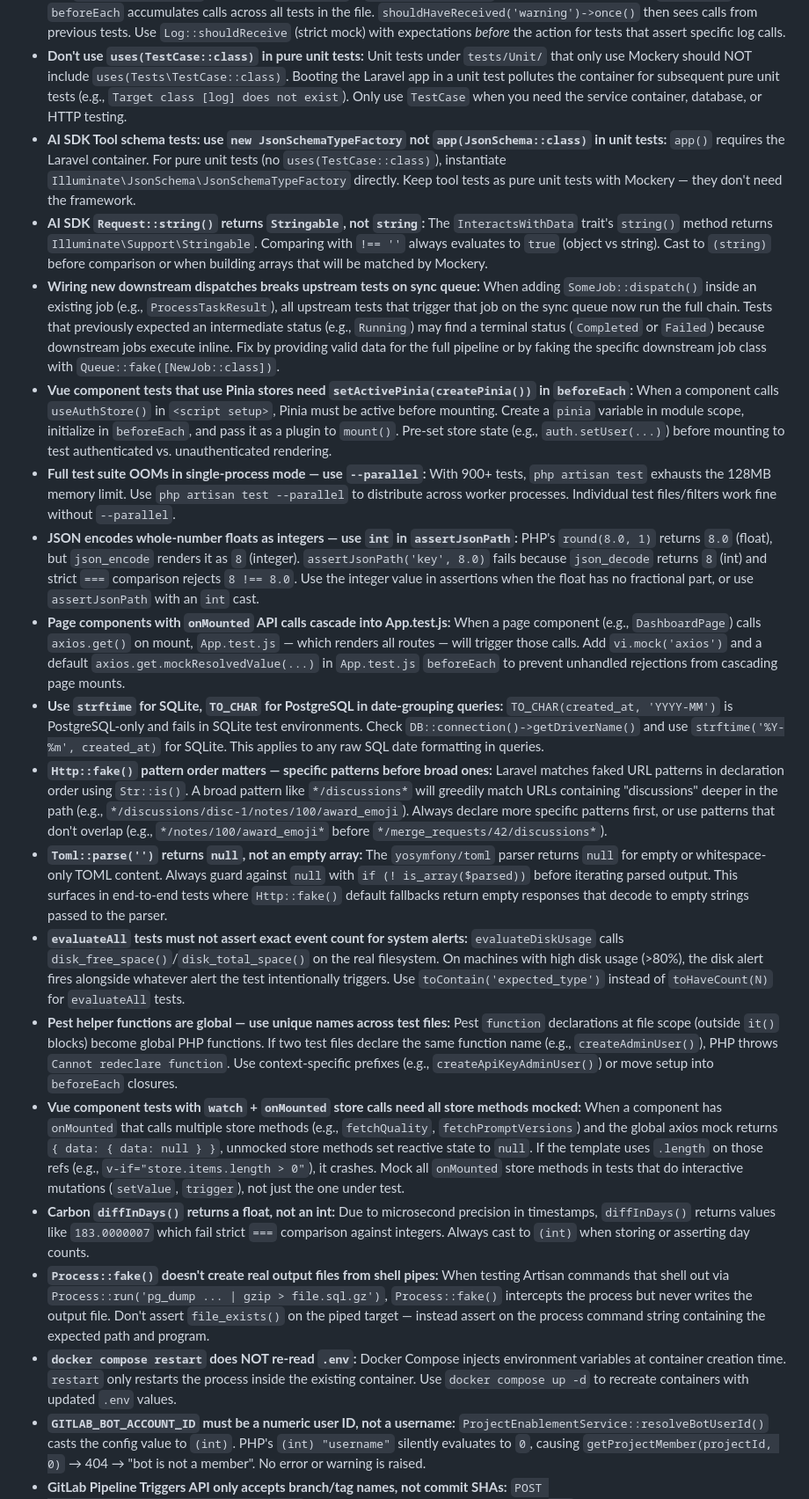
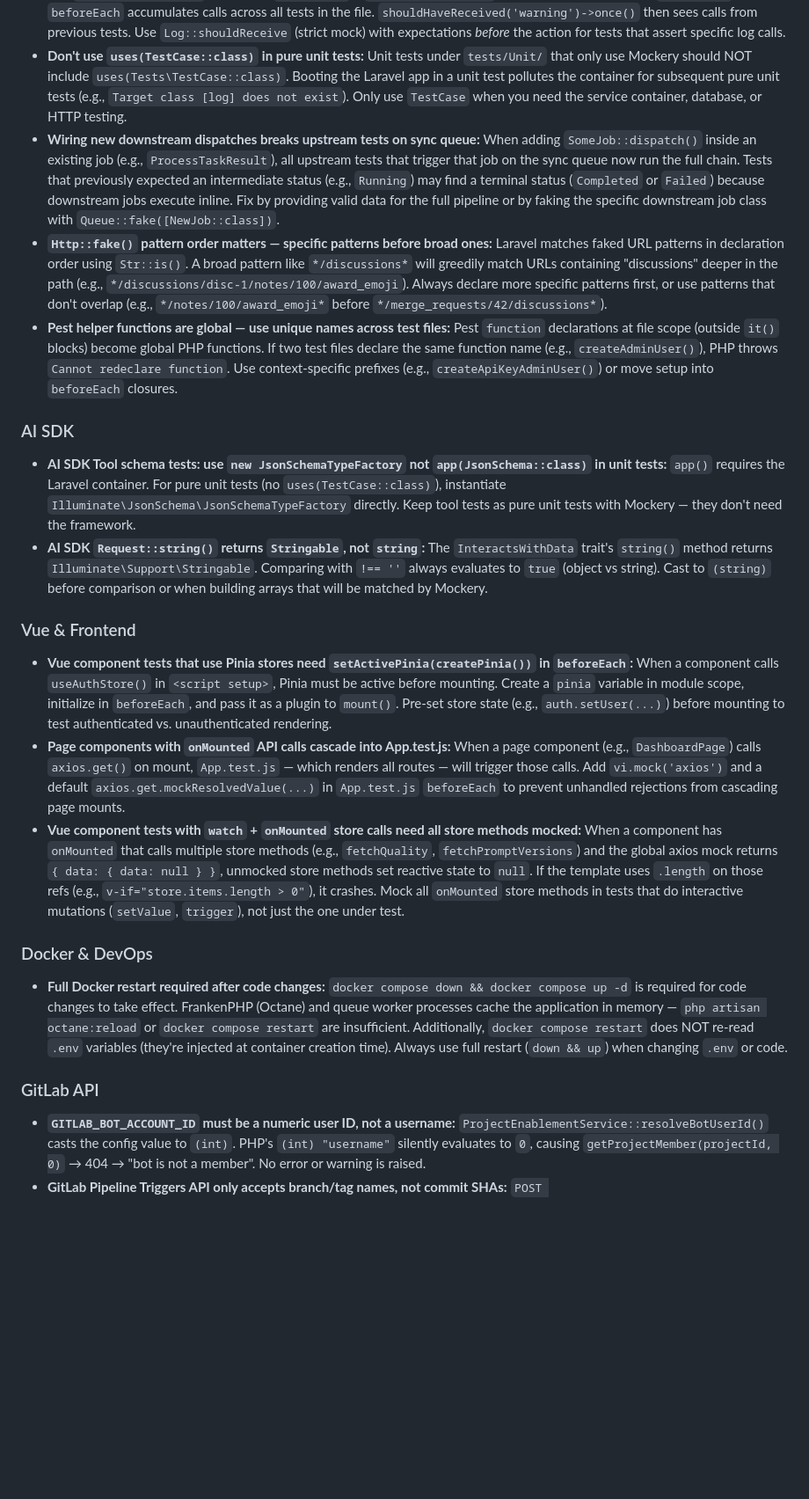
Before and after one commit to bepsvpt/vunnix, a Markdown page: CLAUDE.md, the part around one of its changes. Shown at 88% size. Rendered like a GitHub page; blank space fills up the shorter version.

```diff
--- a/CLAUDE.md
+++ b/CLAUDE.md
@@ -168,21 +206,26 @@ Persistent lessons discovered during development. Write each as an actionable ru
 - **Unit tests can't use `Http::fake()` — construct HTTP objects manually:** `Http::fake()` requires the Laravel service container (facade root). In `tests/Unit/`, build `RequestException` manually via `new Psr7Response(status, [], body)` → `new Response($psr7)` → `new RequestException($response)`.
 - **Use `Log::shouldReceive` (mock) not `Log::spy()` + `shouldHaveReceived` for per-test log assertions:** `Log::spy()` in `beforeEach` accumulates calls across all tests in the file. `shouldHaveReceived('warning')->once()` then sees calls from previous tests. Use `Log::shouldReceive` (strict mock) with expectations *before* the action for tests that assert specific log calls.
 - **Don't use `uses(TestCase::class)` in pure unit tests:** Unit tests under `tests/Unit/` that only use Mockery should NOT include `uses(Tests\TestCase::class)`. Booting the Laravel app in a unit test pollutes the container for subsequent pure unit tests (e.g., `Target class [log] does not exist`). Only use `TestCase` when you need the service container, database, or HTTP testing.
+- **Wiring new downstream dispatches breaks upstream tests on sync queue:** When adding `SomeJob::dispatch()` inside an existing job (e.g., `ProcessTaskResult`), all upstream tests that trigger that job on the sync queue now run the full chain. Tests that previously expected an intermediate status (e.g., `Running`) may find a terminal status (`Completed` or `Failed`) because downstream jobs execute inline. Fix by providing valid data for the full pipeline or by faking the specific downstream job class with `Queue::fake([NewJob::class])`.
+- **`Http::fake()` pattern order matters — specific patterns before broad ones:** Laravel matches faked URL patterns in declaration order using `Str::is()`. A broad pattern like `*/discussions*` will greedily match URLs containing "discussions" deeper in the path (e.g., `*/discussions/disc-1/notes/100/award_emoji`). Always declare more specific patterns first, or use patterns that don't overlap (e.g., `*/notes/100/award_emoji*` before `*/merge_requests/42/discussions*`).
+- **Pest helper functions are global — use unique names across test files:** Pest `function` declarations at file scope (outside `it()` blocks) become global PHP functions. If two test files declare the same function name (e.g., `createAdminUser()`), PHP throws `Cannot redeclare function`. Use context-specific prefixes (e.g., `createApiKeyAdminUser()`) or move setup into `beforeEach` closures.
+
+### AI SDK
+
 - **AI SDK Tool schema tests: use `new JsonSchemaTypeFactory` not `app(JsonSchema::class)` in unit tests:** `app()` requires the Laravel container. For pure unit tests (no `uses(TestCase::class)`), instantiate `Illuminate\JsonSchema\JsonSchemaTypeFactory` directly. Keep tool tests as pure unit tests with Mockery — they don't need the framework.
 - **AI SDK `Request::string()` returns `Stringable`, not `string`:** The `InteractsWithData` trait's `string()` method returns `Illuminate\Support\Stringable`. Comparing with `!== ''` always evaluates to `true` (object vs string). Cast to `(string)` before comparison or when building arrays that will be matched by Mockery.
-- **Wiring new downstream dispatches breaks upstream tests on sync queue:** When adding `SomeJob::dispatch()` inside an existing job (e.g., `ProcessTaskResult`), all upstream tests that trigger that job on the sync queue now run the full chain. Tests that previously expected an intermediate status (e.g., `Running`) may find a terminal status (`Completed` or `Failed`) because downstream jobs execute inline. Fix by providing valid data for the full pipeline or by faking the specific downstream job class with `Queue::fake([NewJob::class])`.
+
+### Vue & Frontend
+
 - **Vue component tests that use Pinia stores need `setActivePinia(createPinia())` in `beforeEach`:** When a component calls `useAuthStore()` in `<script setup>`, Pinia must be active before mounting. Create a `pinia` variable in module scope, initialize in `beforeEach`, and pass it as a plugin to `mount()`. Pre-set store state (e.g., `auth.setUser(...)`) before mounting to test authenticated vs. unauthenticated rendering.
-- **Full test suite OOMs in single-process mode — use `--parallel`:** With 900+ tests, `php artisan test` exhausts the 128MB memory limit. Use `php artisan test --parallel` to distribute across worker processes. Individual test files/filters work fine without `--parallel`.
-- **JSON encodes whole-number floats as integers — use `int` in `assertJsonPath`:** PHP's `round(8.0, 1)` returns `8.0` (float), but `json_encode` renders it as `8` (integer). `assertJsonPath('key', 8.0)` fails because `json_decode` returns `8` (int) and strict `===` comparison rejects `8 !== 8.0`. Use the integer value in assertions when the float has no fractional part, or use `assertJsonPath` with an `int` cast.
 - **Page components with `onMounted` API calls cascade into App.test.js:** When a page component (e.g., `DashboardPage`) calls `axios.get()` on mount, `App.test.js` — which renders all routes — will trigger those calls. Add `vi.mock('axios')` and a default `axios.get.mockResolvedValue(...)` in `App.test.js` `beforeEach` to prevent unhandled rejections from cascading page mounts.
-- **Use `strftime` for SQLite, `TO_CHAR` for PostgreSQL in date-grouping queries:** `TO_CHAR(created_at, 'YYYY-MM')` is PostgreSQL-only and fails in SQLite test environments. Check `DB::connection()->getDriverName()` and use `strftime('%Y-%m', created_at)` for SQLite. This applies to any raw SQL date formatting in queries.
-- **`Http::fake()` pattern order matters — specific patterns before broad ones:** Laravel matches faked URL patterns in declaration order using `Str::is()`. A broad pattern like `*/discussions*` will greedily match URLs containing "discussions" deeper in the path (e.g., `*/discussions/disc-1/notes/100/award_emoji`). Always declare more specific patterns first, or use patterns that don't overlap (e.g., `*/notes/100/award_emoji*` before `*/merge_requests/42/discussions*`).
-- **`Toml::parse('')` returns `null`, not an empty array:** The `yosymfony/toml` parser returns `null` for empty or whitespace-only TOML content. Always guard against `null` with `if (! is_array($parsed))` before iterating parsed output. This surfaces in end-to-end tests where `Http::fake()` default fallbacks return empty responses that decode to empty strings passed to the parser.
-- **`evaluateAll` tests must not assert exact event count for system alerts:** `evaluateDiskUsage` calls `disk_free_space()`/`disk_total_space()` on the real filesystem. On machines with high disk usage (>80%), the disk alert fires alongside whatever alert the test intentionally triggers. Use `toContain('expected_type')` instead of `toHaveCount(N)` for `evaluateAll` tests.
-- **Pest helper functions are global — use unique names across test files:** Pest `function` declarations at file scope (outside `it()` blocks) become global PHP functions. If two test files declare the same function name (e.g., `createAdminUser()`), PHP throws `Cannot redeclare function`. Use context-specific prefixes (e.g., `createApiKeyAdminUser()`) or move setup into `beforeEach` closures.
 - **Vue component tests with `watch` + `onMounted` store calls need all store methods mocked:** When a component has `onMounted` that calls multiple store methods (e.g., `fetchQuality`, `fetchPromptVersions`) and the global axios mock returns `{ data: { data: null } }`, unmocked store methods set reactive state to `null`. If the template uses `.length` on those refs (e.g., `v-if="store.items.length > 0"`), it crashes. Mock all `onMounted` store methods in tests that do interactive mutations (`setValue`, `trigger`), not just the one under test.
-- **Carbon `diffInDays()` returns a float, not an int:** Due to microsecond precision in timestamps, `diffInDays()` returns values like `183.0000007` which fail strict `===` comparison against integers. Always cast to `(int)` when storing or asserting day counts.
-- **`Process::fake()` doesn't create real output files from shell pipes:** When testing Artisan commands that shell out via `Process::run('pg_dump ... | gzip > file.sql.gz')`, `Process::fake()` intercepts the process but never writes the output file. Don't assert `file_exists()` on the piped target — instead assert on the process command string containing the expected path and program.
-- **`docker compose restart` does NOT re-read `.env`:** Docker Compose injects environment variables at container creation time. `restart` only restarts the process inside the existing container. Use `docker compose up -d` to recreate containers with updated `.env` values.
+
+### Docker & DevOps
+
+- **Full Docker restart required after code changes:** `docker compose down && docker compose up -d` is required for code changes to take effect. FrankenPHP (Octane) and queue worker processes cache the application in memory — `php artisan octane:reload` or `docker compose restart` are insufficient. Additionally, `docker compose restart` does NOT re-read `.env` variables (they're injected at container creation time). Always use full restart (`down && up`) when changing `.env` or code.
+
+### GitLab API
+
 - **`GITLAB_BOT_ACCOUNT_ID` must be a numeric user ID, not a username:** `ProjectEnablementService::resolveBotUserId()` casts the config value to `(int)`. PHP's `(int) "username"` silently evaluates to `0`, causing `getProjectMember(projectId, 0)` → 404 → "bot is not a member". No error or warning is raised.
 - **GitLab Pipeline Triggers API only accepts branch/tag names, not commit SHAs:** `POST /api/v4/projects/:id/trigger/pipeline` returns 400 "Reference not found" when `ref` is a commit SHA. Use the MR's `source_branch` name instead. This is different from the regular pipeline API (`POST /projects/:id/pipeline`) which does accept SHAs.
```
Also changed, not shown: other parts of CLAUDE.md (+45 -16 lines).
